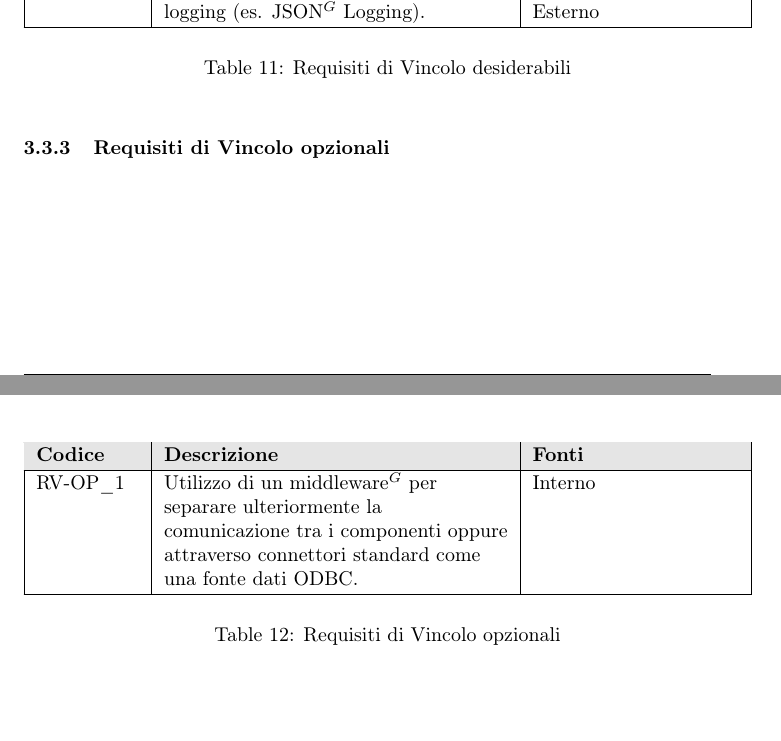
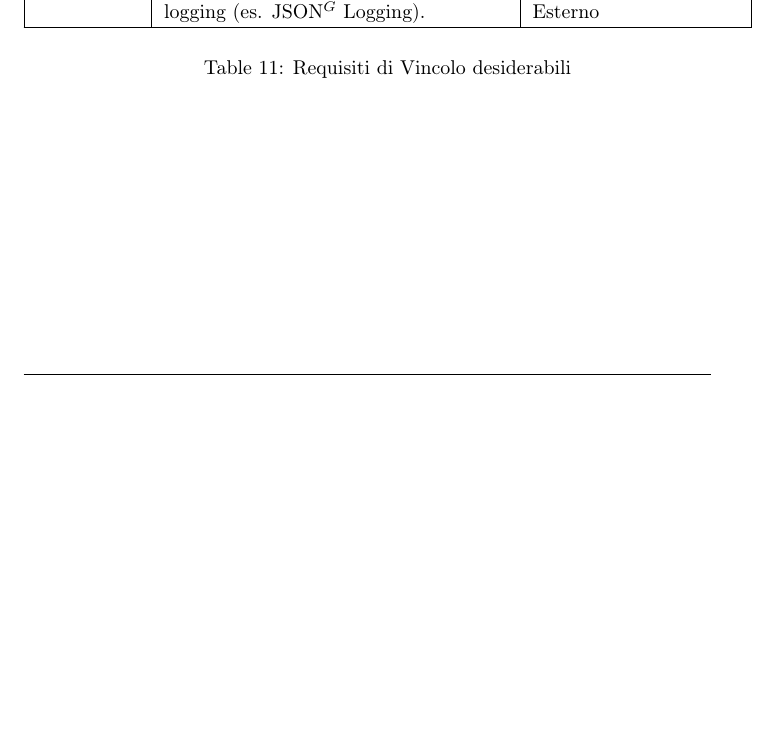
Before and after one commit to NullPointersGroup/Documentazione, a LaTeX document (src/RTB/Documenti Esterni/Analisi dei Requisiti/Analisi_dei_Requisiti.tex, which reads src/RTB/Documenti Esterni/Analisi dei Requisiti/content/vincolo.tex): two parts of pages 144 and 145 of 151 before the commit and part of page 144 of 150 after it, the two joined at a grey line, cut so that both start at the same text, the shorter picture padded with empty space. Compiled offline with pdfLaTeX.

```diff
--- a/src/RTB/Documenti Esterni/Analisi dei Requisiti/content/vincolo.tex
+++ b/src/RTB/Documenti Esterni/Analisi dei Requisiti/content/vincolo.tex
@@ -77,24 +77,24 @@
     \caption{Requisiti di Vincolo desiderabili}\label{tab:vincolo_desiderabili}\\
 \end{longtable}
 
-\subsubsection{Requisiti di Vincolo opzionali}
-\renewcommand{\arraystretch}{1.15}
-\begin{longtable}{|>{\raggedright}p{0.15\textwidth}|>{\raggedright\arraybackslash}p{0.5\textwidth}|>{\raggedright\arraybackslash}p{0.3\textwidth}|}
-    \hline
-    \rowcolor[gray]{0.9}
-    \textbf{Codice} & \textbf{Descrizione} & \textbf{Fonti} \\
-    \hline
-    \endfirsthead
+% \subsubsection{Requisiti di Vincolo opzionali}
+% \renewcommand{\arraystretch}{1.15}
+% \begin{longtable}{|>{\raggedright}p{0.15\textwidth}|>{\raggedright\arraybackslash}p{0.5\textwidth}|>{\raggedright\arraybackslash}p{0.3\textwidth}|}
+%     \hline
+%     \rowcolor[gray]{0.9}
+%     \textbf{Codice} & \textbf{Descrizione} & \textbf{Fonti} \\
+%     \hline
+%     \endfirsthead
 
-    \hline
-    \rowcolor[gray]{0.9}
-    \textbf{Codice} & \textbf{Descrizione} & \textbf{Fonti}  \\
-    \hline
-    \endhead
+%     \hline
+%     \rowcolor[gray]{0.9}
+%     \textbf{Codice} & \textbf{Descrizione} & \textbf{Fonti}  \\
+%     \hline
+%     \endhead
 
-    RV-OP\_1 & Utilizzo di un middleware$^G$ per separare ulteriormente la comunicazione tra i componenti oppure attraverso connettori standard come una fonte dati ODBC. & Interno \\
-    \hline
+%     RV-OP\_1 & Utilizzo di un middleware$^G$ per separare ulteriormente la comunicazione tra i componenti oppure attraverso connettori standard come una fonte dati ODBC (Docker Compose, ). & Interno \\
+%     \hline
 
-    \multicolumn{3}{c}{} \\
-    \caption{Requisiti di Vincolo opzionali}\label{tab:vincolo_opzionali}\\
-\end{longtable}
+%     \multicolumn{3}{c}{} \\
+%     \caption{Requisiti di Vincolo opzionali}\label{tab:vincolo_opzionali}\\
+% \end{longtable}
```
Also changed, not shown: src/RTB/Documenti Esterni/Analisi dei Requisiti/Analisi_dei_Requisiti.pdf.
